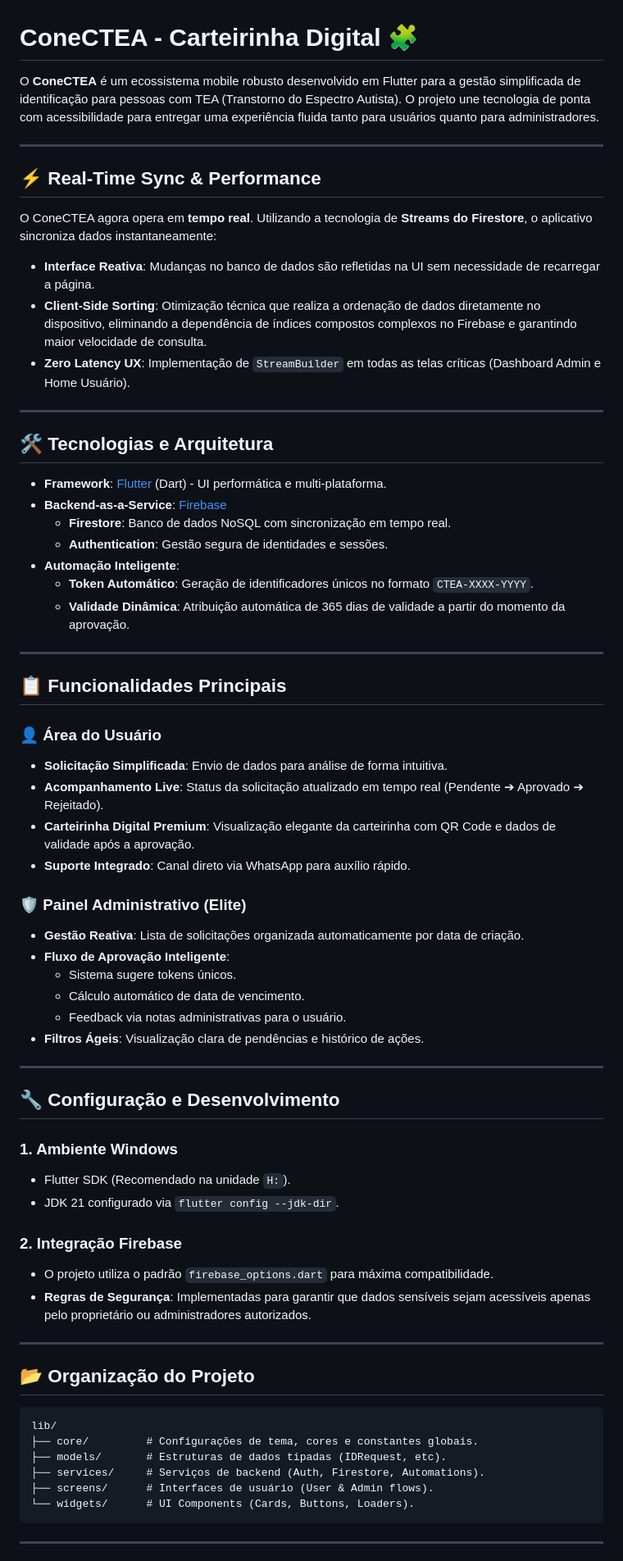
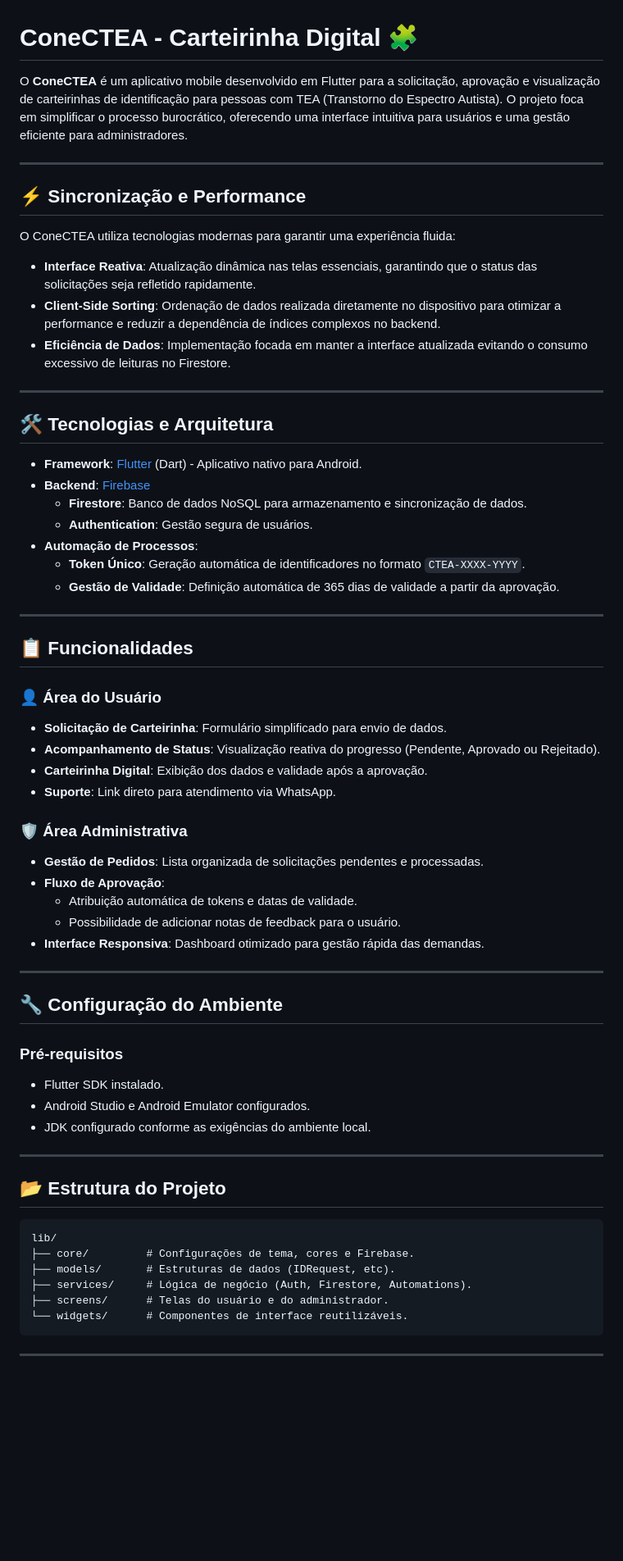
Before and after one commit to lukaslimna1/coneCTEA, a Markdown page: README.md, the part around one of its changes. Shown at 82% size. Rendered like a GitHub page; blank space fills up the shorter version.

Commit message:
docs: refine README for technical accuracy and platform alignment

````diff
--- a/README.md
+++ b/README.md
@@ -1,66 +1,62 @@
 # ConeCTEA - Carteirinha Digital 🧩
 
-O **ConeCTEA** é um ecossistema mobile robusto desenvolvido em Flutter para a gestão simplificada de identificação para pessoas com TEA (Transtorno do Espectro Autista). O projeto une tecnologia de ponta com acessibilidade para entregar uma experiência fluida tanto para usuários quanto para administradores.
+O **ConeCTEA** é um aplicativo mobile desenvolvido em Flutter para a solicitação, aprovação e visualização de carteirinhas de identificação para pessoas com TEA (Transtorno do Espectro Autista). O projeto foca em simplificar o processo burocrático, oferecendo uma interface intuitiva para usuários e uma gestão eficiente para administradores.
 
 ---
 
-## ⚡ Real-Time Sync & Performance
-O ConeCTEA agora opera em **tempo real**. Utilizando a tecnologia de **Streams do Firestore**, o aplicativo sincroniza dados instantaneamente:
-- **Interface Reativa**: Mudanças no banco de dados são refletidas na UI sem necessidade de recarregar a página.
-- **Client-Side Sorting**: Otimização técnica que realiza a ordenação de dados diretamente no dispositivo, eliminando a dependência de índices compostos complexos no Firebase e garantindo maior velocidade de consulta.
-- **Zero Latency UX**: Implementação de `StreamBuilder` em todas as telas críticas (Dashboard Admin e Home Usuário).
+## ⚡ Sincronização e Performance
+O ConeCTEA utiliza tecnologias modernas para garantir uma experiência fluida:
+- **Interface Reativa**: Atualização dinâmica nas telas essenciais, garantindo que o status das solicitações seja refletido rapidamente.
+- **Client-Side Sorting**: Ordenação de dados realizada diretamente no dispositivo para otimizar a performance e reduzir a dependência de índices complexos no backend.
+- **Eficiência de Dados**: Implementação focada em manter a interface atualizada evitando o consumo excessivo de leituras no Firestore.
 
 ---
 
 ## 🛠️ Tecnologias e Arquitetura
-- **Framework**: [Flutter](https://flutter.dev) (Dart) - UI performática e multi-plataforma.
-- **Backend-as-a-Service**: [Firebase](https://firebase.google.com)
-  - **Firestore**: Banco de dados NoSQL com sincronização em tempo real.
-  - **Authentication**: Gestão segura de identidades e sessões.
-- **Automação Inteligente**:
-  - **Token Automático**: Geração de identificadores únicos no formato `CTEA-XXXX-YYYY`.
-  - **Validade Dinâmica**: Atribuição automática de 365 dias de validade a partir do momento da aprovação.
+- **Framework**: [Flutter](https://flutter.dev) (Dart) - Aplicativo nativo para Android.
+- **Backend**: [Firebase](https://firebase.google.com)
+  - **Firestore**: Banco de dados NoSQL para armazenamento e sincronização de dados.
+  - **Authentication**: Gestão segura de usuários.
+- **Automação de Processos**:
+  - **Token Único**: Geração automática de identificadores no formato `CTEA-XXXX-YYYY`.
+  - **Gestão de Validade**: Definição automática de 365 dias de validade a partir da aprovação.
 
 ---
 
-## 📋 Funcionalidades Principais
+## 📋 Funcionalidades
 
 ### 👤 Área do Usuário
-- **Solicitação Simplificada**: Envio de dados para análise de forma intuitiva.
-- **Acompanhamento Live**: Status da solicitação atualizado em tempo real (Pendente ➔ Aprovado ➔ Rejeitado).
-- **Carteirinha Digital Premium**: Visualização elegante da carteirinha com QR Code e dados de validade após a aprovação.
-- **Suporte Integrado**: Canal direto via WhatsApp para auxílio rápido.
+- **Solicitação de Carteirinha**: Formulário simplificado para envio de dados.
+- **Acompanhamento de Status**: Visualização reativa do progresso (Pendente, Aprovado ou Rejeitado).
+- **Carteirinha Digital**: Exibição dos dados e validade após a aprovação.
+- **Suporte**: Link direto para atendimento via WhatsApp.
 
-### 🛡️ Painel Administrativo (Elite)
-- **Gestão Reativa**: Lista de solicitações organizada automaticamente por data de criação.
-- **Fluxo de Aprovação Inteligente**:
-  - Sistema sugere tokens únicos.
-  - Cálculo automático de data de vencimento.
-  - Feedback via notas administrativas para o usuário.
-- **Filtros Ágeis**: Visualização clara de pendências e histórico de ações.
+### 🛡️ Área Administrativa
+- **Gestão de Pedidos**: Lista organizada de solicitações pendentes e processadas.
+- **Fluxo de Aprovação**:
+  - Atribuição automática de tokens e datas de validade.
+  - Possibilidade de adicionar notas de feedback para o usuário.
+- **Interface Responsiva**: Dashboard otimizado para gestão rápida das demandas.
 
 ---
 
-## 🔧 Configuração e Desenvolvimento
+## 🔧 Configuração do Ambiente
 
-### 1. Ambiente Windows
-- Flutter SDK (Recomendado na unidade `H:`).
-- JDK 21 configurado via `flutter config --jdk-dir`.
-
-### 2. Integração Firebase
-- O projeto utiliza o padrão `firebase_options.dart` para máxima compatibilidade.
-- **Regras de Segurança**: Implementadas para garantir que dados sensíveis sejam acessíveis apenas pelo proprietário ou administradores autorizados.
+### Pré-requisitos
+- Flutter SDK instalado.
+- Android Studio e Android Emulator configurados.
+- JDK configurado conforme as exigências do ambiente local.
 
 ---
 
-## 📂 Organização do Projeto
+## 📂 Estrutura do Projeto
 ```text
 lib/
-├── core/         # Configurações de tema, cores e constantes globais.
-├── models/       # Estruturas de dados tipadas (IDRequest, etc).
-├── services/     # Serviços de backend (Auth, Firestore, Automations).
-├── screens/      # Interfaces de usuário (User & Admin flows).
-└── widgets/      # UI Components (Cards, Buttons, Loaders).
+├── core/         # Configurações de tema, cores e Firebase.
+├── models/       # Estruturas de dados (IDRequest, etc).
+├── services/     # Lógica de negócio (Auth, Firestore, Automations).
+├── screens/      # Telas do usuário e do administrador.
+└── widgets/      # Componentes de interface reutilizáveis.
 ```
 
 ---
````
Also changed, not shown: other parts of README.md (+8 -7 lines).
